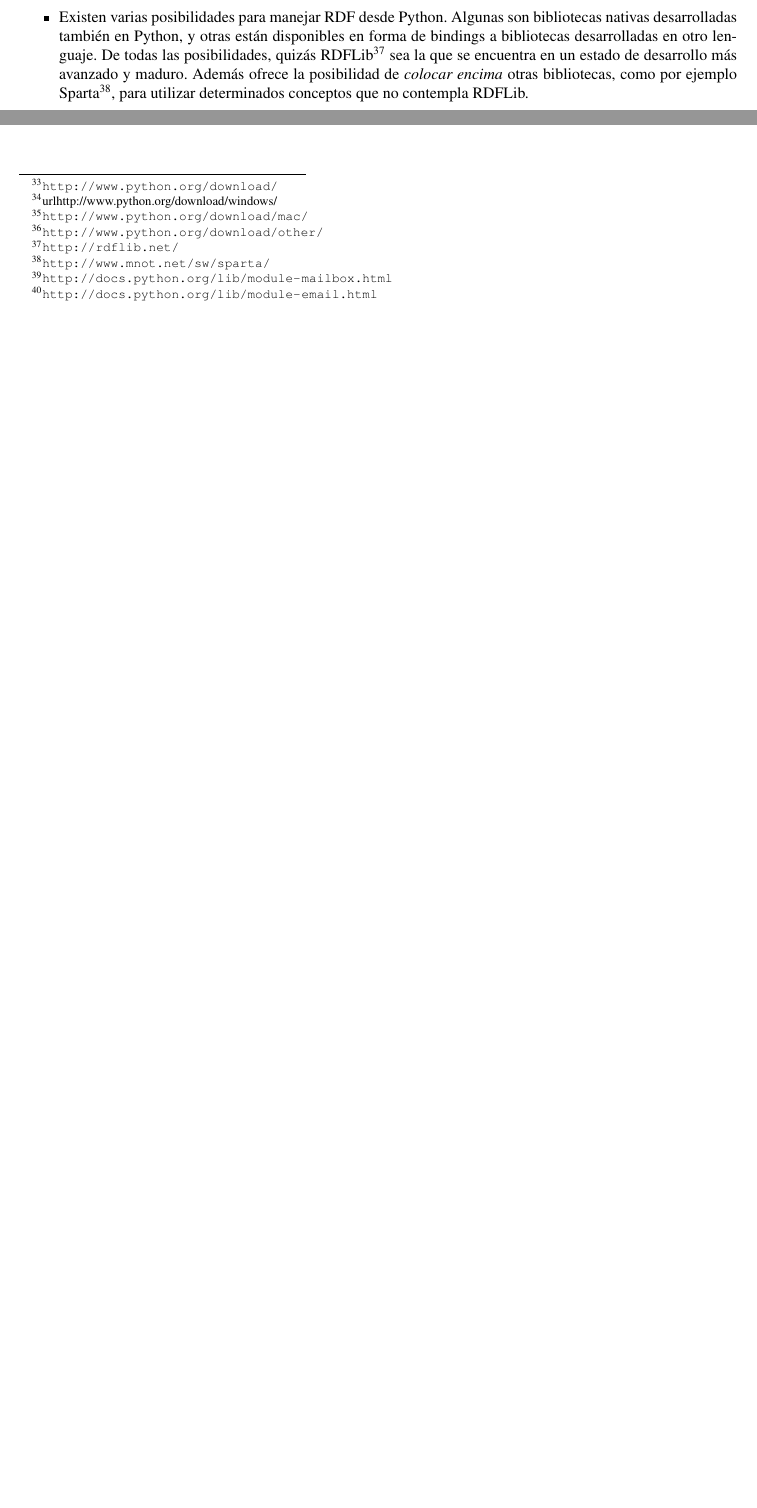
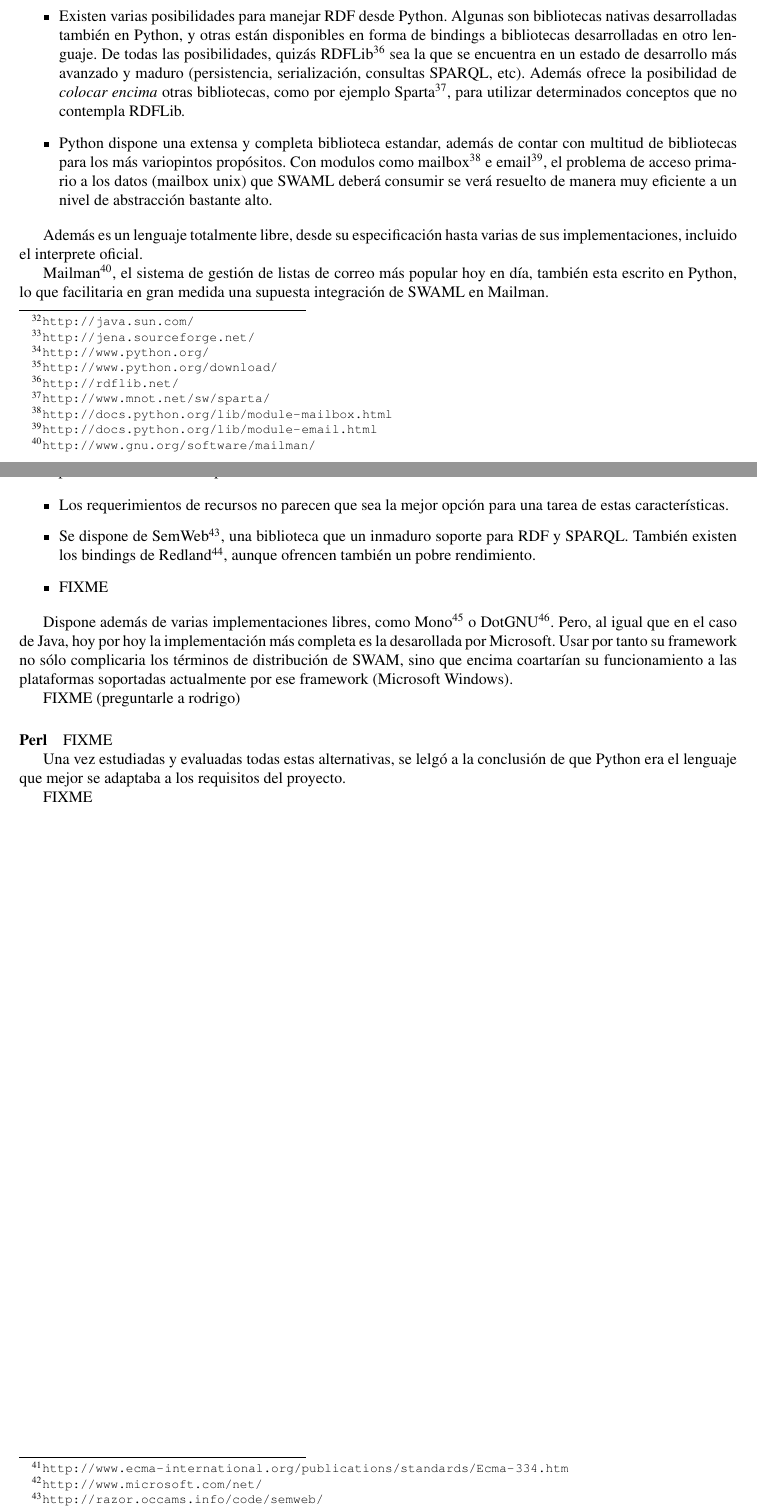
Before and after one commit to BackupTheBerlios/swaml-svn, a LaTeX document (trunk/doc/es/pfc/swaml.tex, which reads trunk/doc/es/pfc/memoria/entorno-tecnologico.tex): two parts of page 19 of 40 before the commit and two parts of pages 19 and 20 of 41 after it, joined at a grey line, cut so that both start at the same text, the shorter picture padded with empty space. Compiled offline with pdfLaTeX; the source files are stored in an older character set and shown here as Unicode.

Commit message:
about programming language

```diff
--- a/trunk/doc/es/pfc/memoria/entorno-tecnologico.tex
+++ b/trunk/doc/es/pfc/memoria/entorno-tecnologico.tex
@@ -21,0 +27 @@ Python\footnote{\url{http://www.python.org/}} una justificación:
+\paragraph{Java}\footnote{\url{http://java.sun.com/}} es un lenguaje de programación,
@@ -22,10 +37,5 @@ Python\footnote{\url{http://www.python.org/}} una justificación:
 
 \begin{itemize}
-  \item Python es un lenguaje de script extremadamente eficiente. Su uso está
-	muy extendido en todos los sistemas Unix actuales (GNU/Linux, familia
-	BSD, Solaris, etc), aunque también está
-	disponible\footnote{\url{http://www.python.org/download/}}
-	para la mayoria de sistemas operativos restantes
-	(Windows\footnote{url{http://www.python.org/download/windows/}},
-	MacOs\footnote{\url{http://www.python.org/download/mac/}} y
-	otros\footnote{\url{http://www.python.org/download/other/}}.
+  \item FIXME
+  \item Dispone de forma nativa (desarrollado tambien en Java) de la biblioteca para
+	manejar RDF más madura actualmente: Jena\footnote{\url{http://jena.sourceforge.net/}}.
@@ -31,0 +53,3 @@ Python\footnote{\url{http://www.python.org/}} una justificación:
+\paragraph{Python}\footnote{\url{http://www.python.org/}} es un lenguaje de script
+extremadamente eficiente. Su uso está muy extendido en todos los sistemas Unix
+actuales (GNU/Linux, familia BSD, Solaris, etc), aunque también está disponible\footnote{\url{http://www.python.org/download/}} para la mayoria de sistemas
@@ -32,18 +69,59 @@ Python\footnote{\url{http://www.python.org/}} una justificación:
+	tareas.
   \item Existen varias posibilidades para manejar RDF desde Python. Algunas son
 	bibliotecas nativas desarrolladas también en Python, y otras están
 	disponibles en forma de bindings a bibliotecas desarrolladas en otro
 	lenguaje.
 	De todas las posibilidades, quizás RDFLib\footnote{\url{http://rdflib.net/}}
-	sea la que se encuentra en un estado de desarrollo más avanzado y maduro.
+	sea la que se encuentra en un estado de desarrollo más avanzado y maduro
+	(persistencia, serialización, consultas SPARQL, etc).
 	Además ofrece la posibilidad de \emph{colocar encima} otras bibliotecas,
 	como por ejemplo Sparta\footnote{\url{http://www.mnot.net/sw/sparta/}},
 	para utilizar determinados conceptos que no contempla RDFLib.
-  \item Con modulos como mailbox\footnote{\url{http://docs.python.org/lib/module-mailbox.html}}
-	e email\footnote{\url{http://docs.python.org/lib/module-email.html}} esta
-	necesidad se ve claramente satisfecha.
+  \item Python dispone una extensa y completa biblioteca estandar, además de contar
+	con multitud de bibliotecas para los más variopintos propósitos. Con modulos
+	como mailbox\footnote{\url{http://docs.python.org/lib/module-mailbox.html}}
+	e email\footnote{\url{http://docs.python.org/lib/module-email.html}}, el
+	problema de acceso primario a los datos (mailbox unix) que SWAML deberá
+	consumir se verá resuelto de manera muy eficiente a un nivel de abstracción
+	bastante alto.
 \end{itemize}
 
-Por tanto se concluyó que Python era una de las mejores opciones para resolver
-el problema planteado.
+Además es un lenguaje totalmente libre, desde su especificación hasta varias
+de sus implementaciones, incluido el interprete oficial.
+
+Mailman\footnote{\url{http://www.gnu.org/software/mailman/}}, el sistema de gestión
+de listas de correo más popular hoy en día, también esta escrito en Python, lo que
+facilitaria en gran medida una supuesta integración de SWAML en Mailman.
+
+
+\paragraph{C\#} es un lenguaje de programación desarrollado por Microsoft, y posteriormente
+estandarizado por el ECMA\footnote{\url{http://www.ecma-international.org/publications/standards/Ecma-334.htm}},
+como parte fundamental de su plataforma .NET\footnote{\url{http://www.microsoft.com/net/}}.
+
+\begin{itemize}
+  \item Los requerimientos de recursos no parecen que sea la mejor opción para una tarea
+	de estas características.
+  \item Se dispone de SemWeb\footnote{\url{http://razor.occams.info/code/semweb/}}, una
+	biblioteca que un inmaduro soporte para RDF y SPARQL. También existen los bindings
+	de Redland\footnote{\url{http://librdf.org/docs/csharp.html}}, aunque ofrencen también
+	un pobre rendimiento.
+  \item FIXME
+\end{itemize}
+
+Dispone además de varias implementaciones libres, como
+Mono\footnote{\url{http://www.mono-project.com/}} o DotGNU\footnote{{http://dotgnu.org/}}.
+Pero, al igual que en el caso de Java, hoy por hoy la implementación más completa es la
+desarollada por Microsoft. Usar por tanto su framework no sólo complicaria los términos
+de distribución de SWAM, sino que encima coartarían su funcionamiento a las plataformas
+soportadas actualmente por ese framework (Microsoft Windows).
+
+FIXME (preguntarle a rodrigo)
+
+
+\paragraph{Perl} FIXME
+
+
+Una vez estudiadas y evaluadas todas estas alternativas, se lelgó a la conclusión
+de que Python era el lenguaje que mejor se adaptaba a los requisitos del proyecto.
 
 FIXME
```
Also changed, not shown: trunk/doc/es/pfc/swaml.tex (+2 -0 lines), trunk/doc/es/pfc/memoria/entorno-tecnologico.tex (46 more changed lines).
